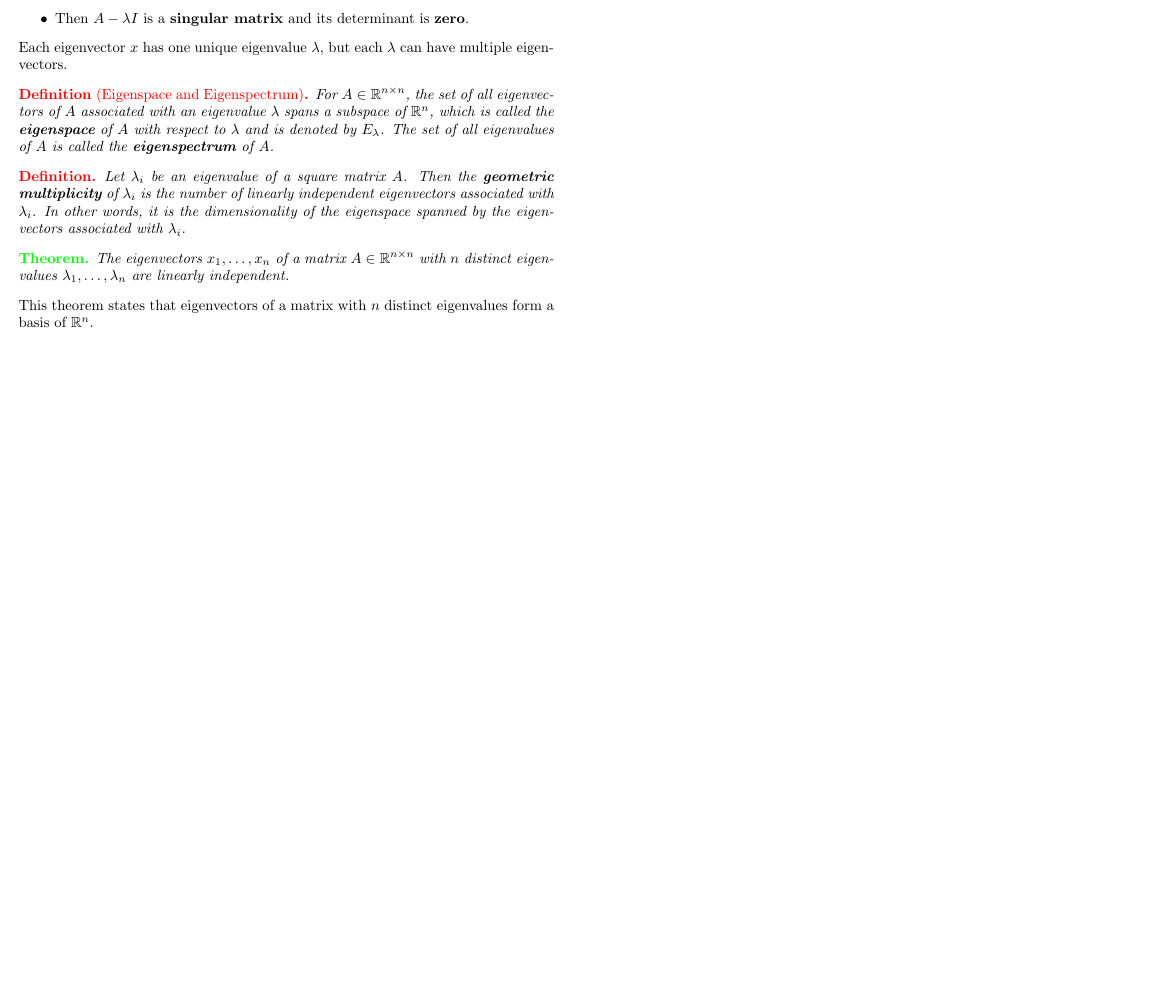
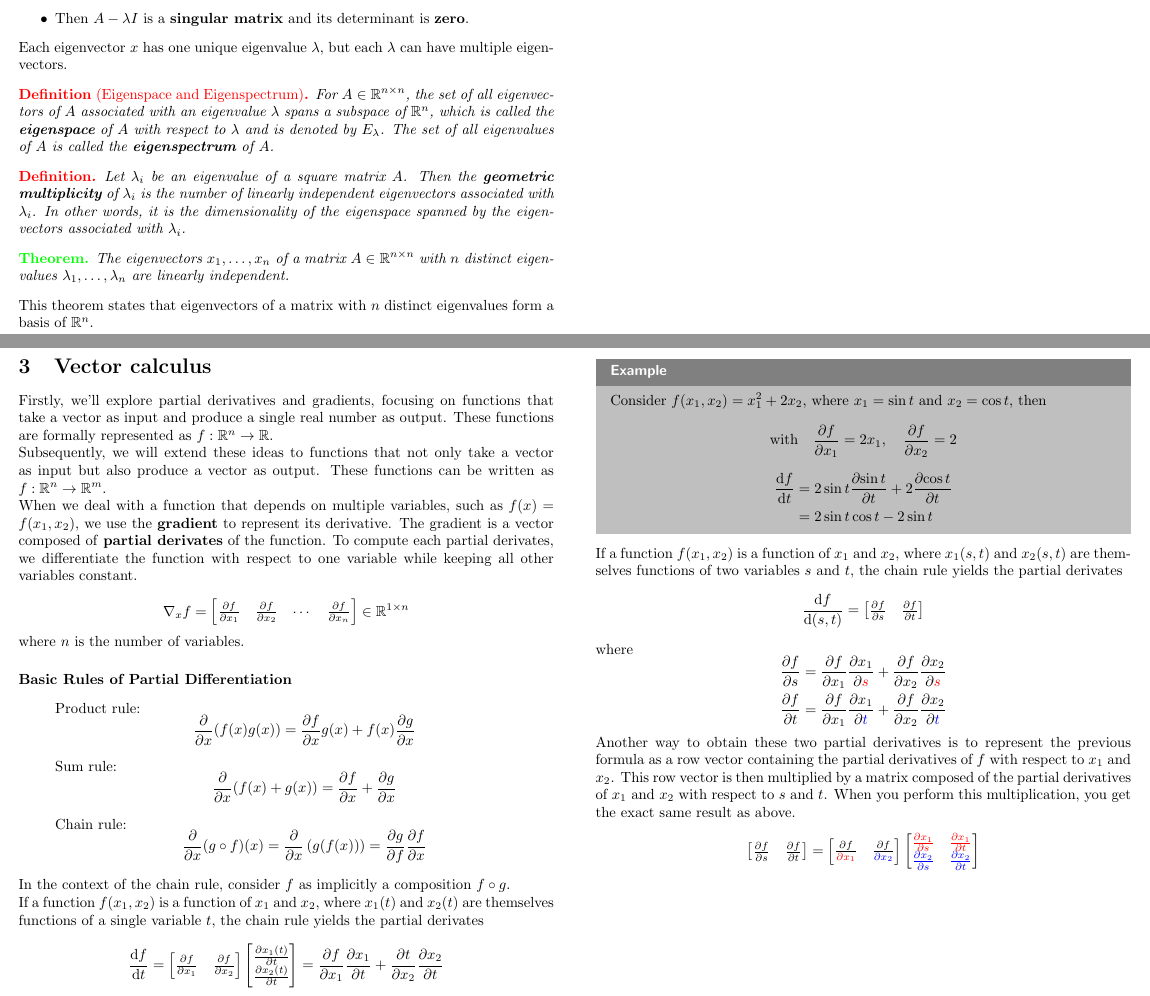
Before and after one commit to alessioarcara/smm_2023-2024, a LaTeX document (smm.tex): part of page 3 of 3 before the commit and two parts of pages 3 and 4 of 5 after it, the two joined at a grey line, cut so that both start at the same text, the shorter picture padded with empty space. Compiled offline with pdfLaTeX.

Commit message:
vector calculus draft

```diff
--- a/smm.tex
+++ b/smm.tex
@@ -132,3 +133,93 @@ can have multiple eigenvectors.
 \end{theorem}
 This theorem states that eigenvectors of a matrix with $n$ distinct eigenvalues
 form a basis of $\mathbb{R}^n$.
+\cleardoublepage
+\section{Vector calculus}
+Firstly, we'll explore partial derivatives and gradients, focusing on functions that take a vector as input and produce a
+single real number as output. These functions are formally represented as
+$f:\mathbb{R}^n\to \mathbb{R}$.
+
+Subsequently, we will extend these ideas to functions that not only take a
+vector as input but also produce a vector as output. These functions can be
+written as $f:\mathbb{R}^n\to \mathbb{R}^m$.
+
+When we deal with a function that depends on multiple variables, such as
+$f(x)=f(x_1,x_2)$, we use the \textbf{gradient} to represent its derivative.
+The gradient is a vector composed of \textbf{partial derivates} of the
+function. To compute each partial derivates, we differentiate the function
+with respect to one variable while keeping all other variables constant.
+
+$$\nabla_x f=\begin{bmatrix}
+    \frac{\partial{f}}{\partial{x_1}} &
+    \frac{\partial{f}}{\partial{x_2}} & \cdots &
+    \frac{\partial{f}}{\partial{x_n}}
+\end{bmatrix}\in \mathbb{R}^{1\times n}$$
+where $n$ is the number of variables.
+\paragraph{Basic Rules of Partial Differentiation}
+\begin{itemize}
+    \item[] Product rule:
+        $$\frac{\partial}{\partial{x}}(f(x)g(x))=\frac{\partial{f}}{\partial{x}}g(x)+f(x)\frac{\partial{g}}{\partial{x}}$$
+    \item[] Sum rule:
+        $$\frac{\partial}{\partial{x}}(f(x)+g(x))=\frac{\partial{f}}{\partial{x}}+\frac{\partial{g}}{\partial{x}}$$
+    \item [] Chain rule:
+        $$\frac{\partial}{\partial{x}}(g\circ
+        f)(x)=\frac{\partial}{\partial{x}}\left(g(f(x))\right)=\frac{\partial{g}}{\partial{f}}\frac{\partial{f}}{\partial{x}}$$
+\end{itemize}
+
+In the context of the chain rule, consider $f$ as implicitly a composition
+$f\circ g$.
+
+If a function $f(x_1,x_2)$ is a function of $x_1$ and $x_2$, where
+$x_1(t)$ and $x_2(t)$ are themselves functions of a single variable $t$, the
+chain rule yields the partial derivates
+$$\frac{\text{d}f}{\text{d}t}=\begin{bmatrix}
+    \frac{\partial{f}}{\partial{x_1}} & \frac{\partial{f}}{\partial{x_2}}
+    \end{bmatrix}\begin{bmatrix}
+    \frac{\partial{x_1(t)}}{\partial{t}} \\
+    \frac{\partial{x_2(t)}}{\partial{t}}
+\end{bmatrix}=\frac{\partial{f}}{\partial{x_1}}\frac{\partial{x_1}}{\partial{t}}+\frac{\partial{t}}{\partial{x_2}}\frac{\partial{x_2}}{\partial{t}}$$
+\newpage
+\begin{example}
+    Consider $f(x_1,x_2)=x_1^2+2x_2$, where $x_1=\sin t$ and $x_2=\cos t$,
+    then
+    $$\text{with}\quad\frac{\partial{f}}{\partial{x_1}}=2x_1,\quad \frac{\partial{f}}{\partial{x_2}}=2$$
+    $$\begin{aligned}
+        \frac{\text{d}f}{\text{d}t}&=2\sin t \frac{\partial{\sin t}}{\partial{t}}+2 \frac{\partial{\cos
+        t}}{\partial t}\\
+            &=2\sin t\cos t-2\sin t
+    \end{aligned}$$
+\end{example}
+If a function $f(x_1,x_2)$ is a function of $x_1$ and $x_2$, where $x_1(s,t)$
+and $x_2(s,t)$ are themselves functions of two variables $s$ and $t$, the
+chain rule yields the partial derivates
+$$
+\frac{\text{d}f}{\text{d}(s,t)}=\begin{bmatrix}
+    \frac{\partial{f}}{\partial{s}} & \frac{\partial{f}}{\partial{t}}
+\end{bmatrix}
+$$
+where
+$$
+\begin{aligned}
+    \frac{\partial{f}}{\partial{s}}&=\frac{\partial{f}}{\partial{x_1}}\frac{\partial{x_1}}{\partial{{\color{red}s}}}+\frac{\partial{f}}{\partial{x_2}}\frac{\partial{x_2}}{\partial{{\color{red}s}}}\\
+    \frac{\partial{f}}{\partial{t}}&=\frac{\partial{f}}{\partial{x_1}}\frac{\partial{x_1}}{\partial{{\color{blue}t}}}+\frac{\partial{f}}{\partial{x_2}}\frac{\partial{x_2}}{\partial{{\color{blue}t}}}\\
+\end{aligned}
+$$
+Another way to obtain these two partial derivatives is to represent the
+previous formula as a row vector containing the partial derivatives of $f$
+with respect to $x_1$ and $x_2$. This row vector is then multiplied by a
+matrix composed of the partial derivatives of $x_1$ and $x_2$ with respect to
+$s$ and $t$. When you perform this multiplication, you get the exact same
+result as above.
+$$
+\begin{bmatrix}
+    \frac{\partial{f}}{\partial{s}} & \frac{\partial{f}}{\partial{t}}
+\end{bmatrix}=\begin{bmatrix}
+    \frac{\partial{f}}{\color{red}\partial{x_1}} &
+    \frac{\partial{f}}{\color{blue}\partial{x_2}}
+\end{bmatrix}\begin{bmatrix}
+    {\color{red}\frac{\partial{x_1}}{\partial{s}}} &
+    {\color{red}\frac{\partial{x_1}}{\partial{t}}} \\
+    {\color{blue}\frac{\partial{x_2}}{\partial{s}}} &
+    {\color{blue}\frac{\partial{x_2}}{\partial{t}}}
+\end{bmatrix}$$
+\newpage
```
Also changed, not shown: smm.pdf, smm.tex (22 more changed lines), 2 other files.
